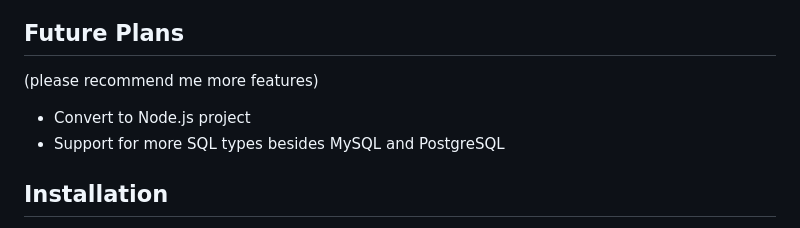
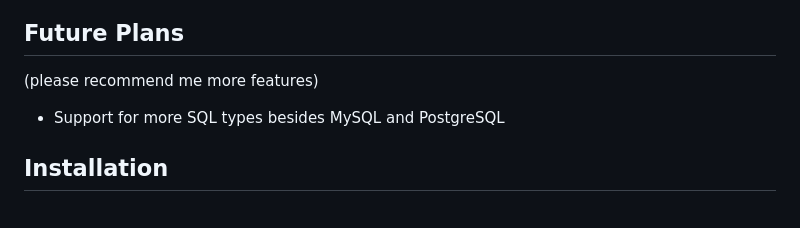
Before and after one commit to nganlinh4/udbm, a Markdown page: README.md, the part around the change. GitHub-like rendering.

Commit message:
update custom query + readme

```diff
--- a/README.md
+++ b/README.md
@@ -30,7 +30,6 @@ A real-time web-based database monitoring system that focus on monitoring tables
 ## Future Plans
 
 (please recommend me more features)
-- Convert to Node.js project
 - Support for more SQL types besides MySQL and PostgreSQL
 
 ## Installation
```
